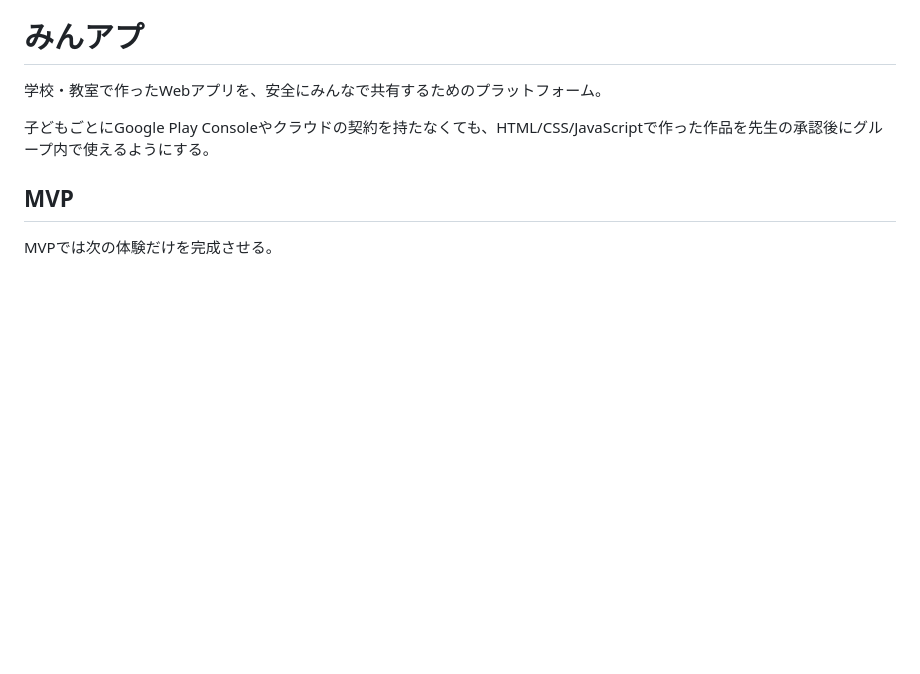
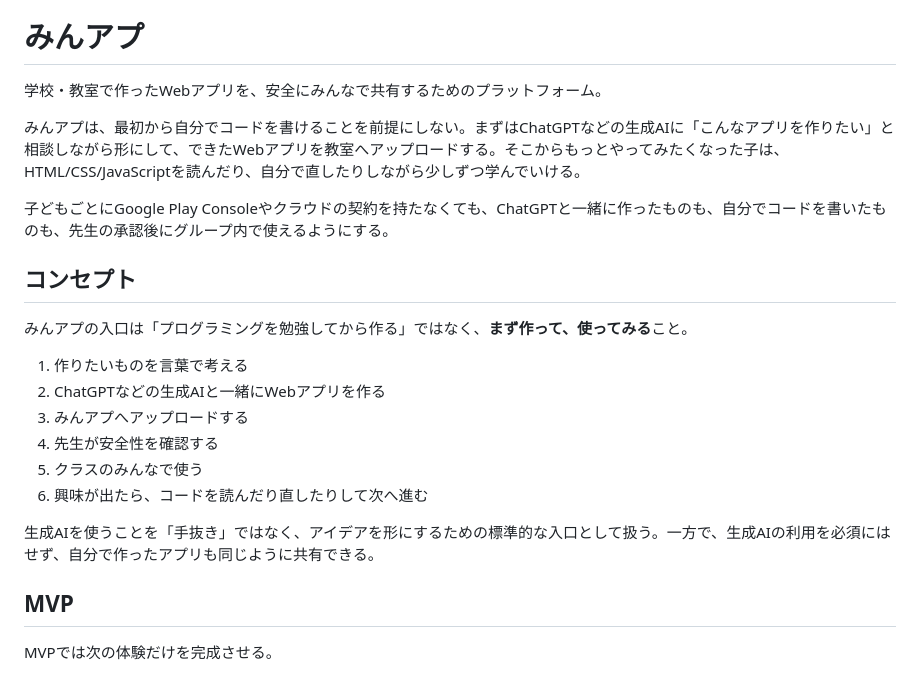
Before and after one commit to kaeruko/minapp, a Markdown page: README.md, the part around the change. Rendered like a GitHub page; blank space fills up the shorter version.

Commit message:
Clarify AI-first product concept

```diff
--- a/README.md
+++ b/README.md
@@ -2,7 +2,22 @@
 
 学校・教室で作ったWebアプリを、安全にみんなで共有するためのプラットフォーム。
 
-子どもごとにGoogle Play Consoleやクラウドの契約を持たなくても、HTML/CSS/JavaScriptで作った作品を先生の承認後にグループ内で使えるようにする。
+みんアプは、最初から自分でコードを書けることを前提にしない。まずはChatGPTなどの生成AIに「こんなアプリを作りたい」と相談しながら形にして、できたWebアプリを教室へアップロードする。そこからもっとやってみたくなった子は、HTML/CSS/JavaScriptを読んだり、自分で直したりしながら少しずつ学んでいける。
+
+子どもごとにGoogle Play Consoleやクラウドの契約を持たなくても、ChatGPTと一緒に作ったものも、自分でコードを書いたものも、先生の承認後にグループ内で使えるようにする。
+
+## コンセプト
+
+みんアプの入口は「プログラミングを勉強してから作る」ではなく、**まず作って、使ってみる**こと。
+
+1. 作りたいものを言葉で考える
+2. ChatGPTなどの生成AIと一緒にWebアプリを作る
+3. みんアプへアップロードする
+4. 先生が安全性を確認する
+5. クラスのみんなで使う
+6. 興味が出たら、コードを読んだり直したりして次へ進む
+
+生成AIを使うことを「手抜き」ではなく、アイデアを形にするための標準的な入口として扱う。一方で、生成AIの利用を必須にはせず、自分で作ったアプリも同じように共有できる。
 
 ## MVP
 
```
